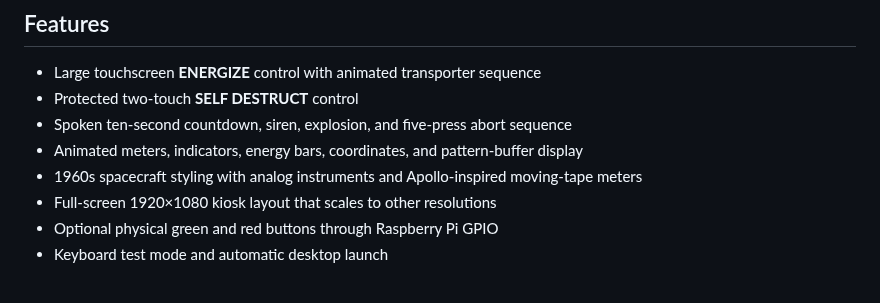
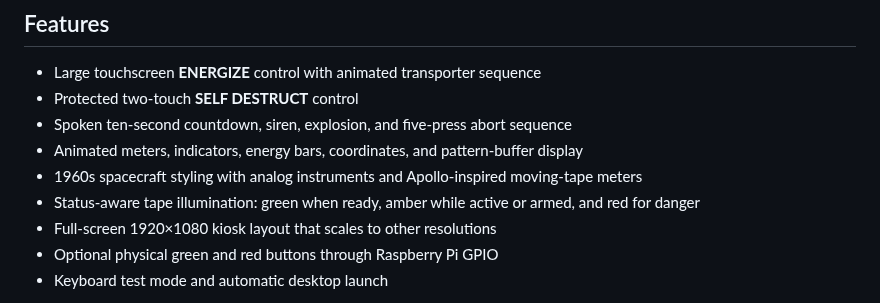
Before and after one commit to gwgorman/raspberry-pi-transporter-console, a Markdown page: README.md, the part around the change. Rendered like a GitHub page.

Commit message:
Color tape instruments by console status

```diff
--- a/README.md
+++ b/README.md
@@ -11,6 +11,7 @@ A full-screen, touch-first sci-fi transporter console built for a Halloween part
 - Spoken ten-second countdown, siren, explosion, and five-press abort sequence
 - Animated meters, indicators, energy bars, coordinates, and pattern-buffer display
 - 1960s spacecraft styling with analog instruments and Apollo-inspired moving-tape meters
+- Status-aware tape illumination: green when ready, amber while active or armed, and red for danger
 - Full-screen 1920×1080 kiosk layout that scales to other resolutions
 - Optional physical green and red buttons through Raspberry Pi GPIO
 - Keyboard test mode and automatic desktop launch
```
Also changed, not shown: assets/console-screenshot.png, 1 other file.
